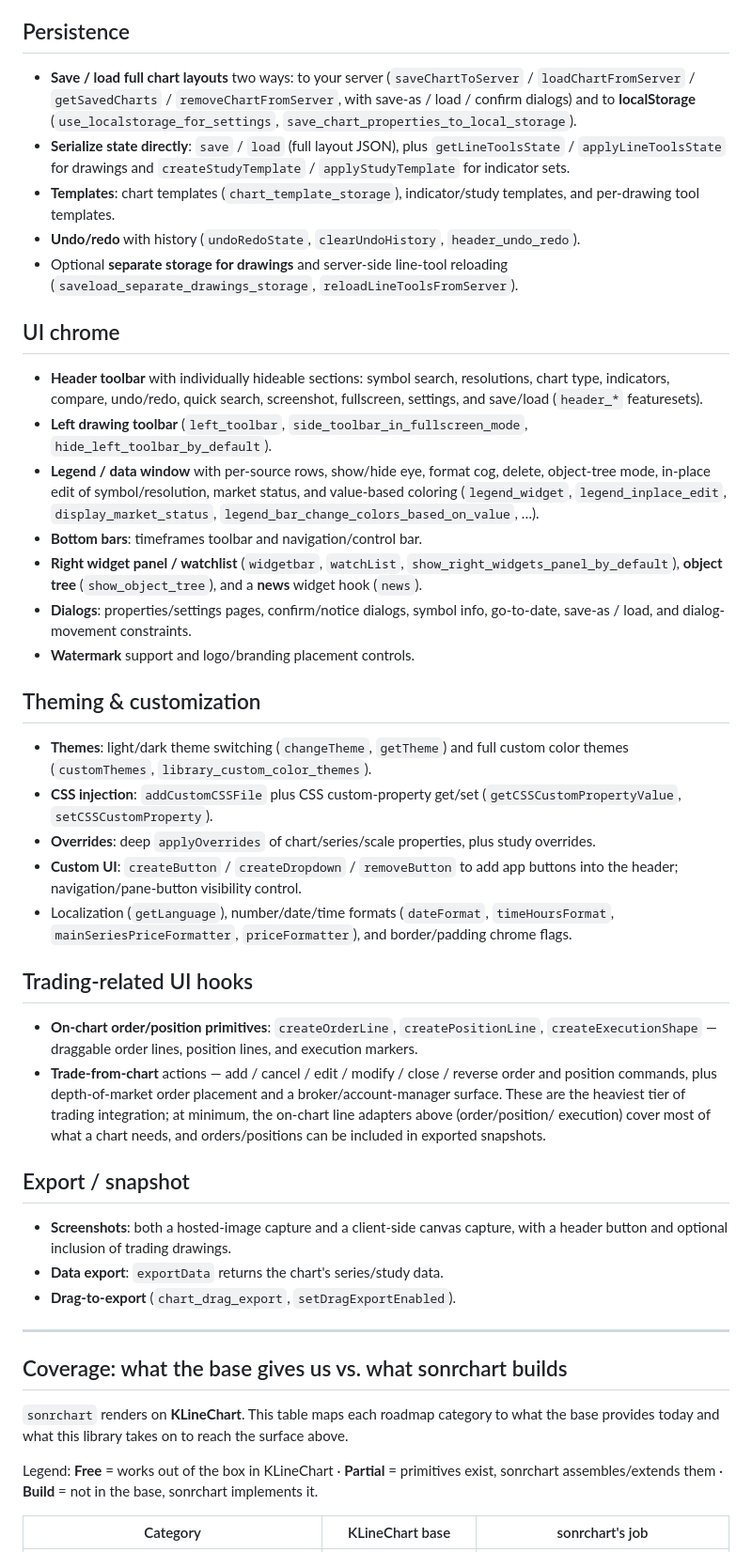
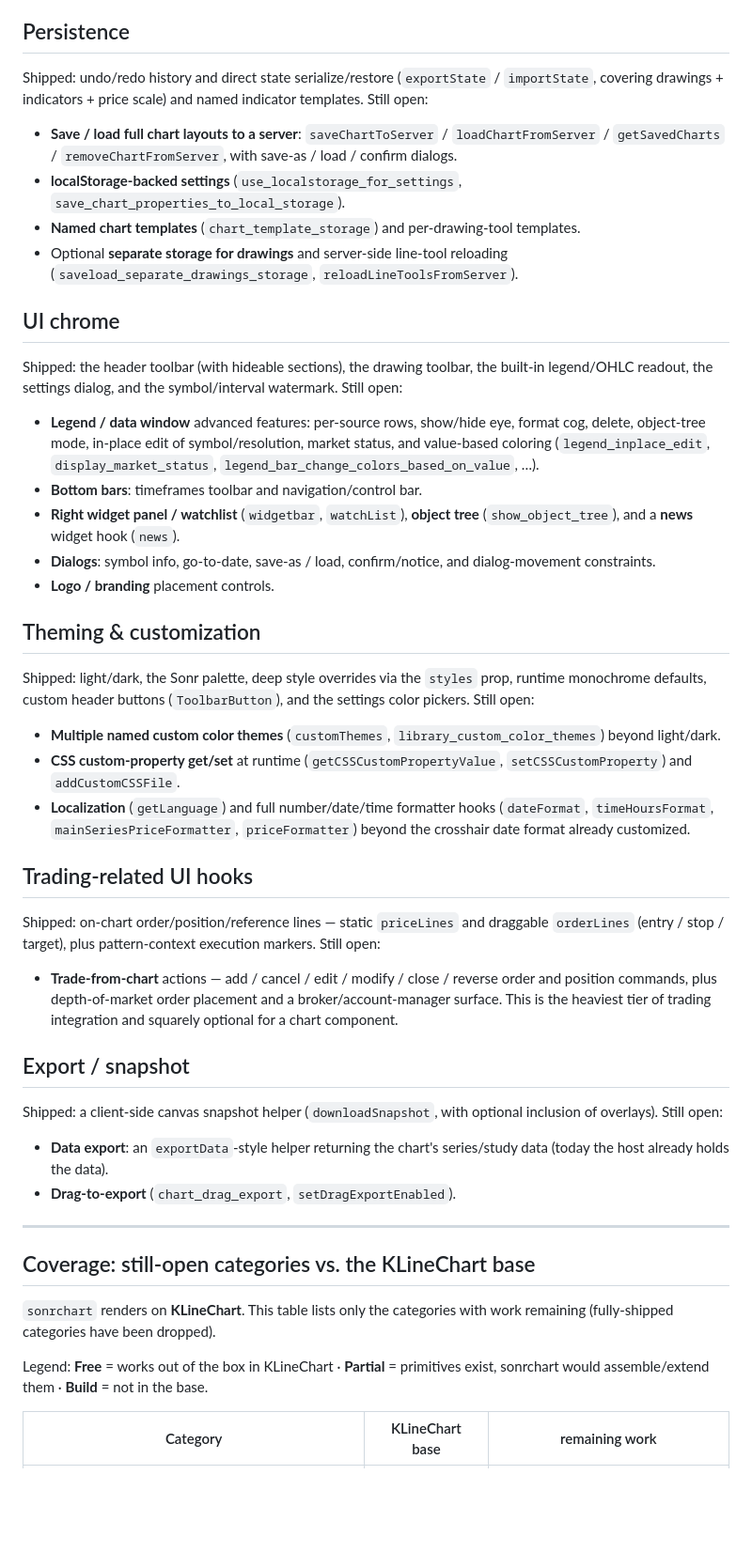
Before and after one commit to rioaxyz/sonrchart, a Markdown page: docs/charting-feature-inventory.md, the part around one of its changes. Shown at 94% size. GitHub-like rendering; blank space fills up the shorter version.

```diff
--- a/docs/charting-feature-inventory.md
+++ b/docs/charting-feature-inventory.md
@@ -178,80 +156,79 @@ templates, grouping, magnet snapping, and persistence.
 
 ## Persistence
 
-- **Save / load full chart layouts** two ways: to your server
-  (`saveChartToServer` / `loadChartFromServer` / `getSavedCharts` /
-  `removeChartFromServer`, with save-as / load / confirm dialogs) and to **localStorage**
-  (`use_localstorage_for_settings`, `save_chart_properties_to_local_storage`).
-- **Serialize state directly**: `save` / `load` (full layout JSON), plus
-  `getLineToolsState` / `applyLineToolsState` for drawings and
-  `createStudyTemplate` / `applyStudyTemplate` for indicator sets.
-- **Templates**: chart templates (`chart_template_storage`), indicator/study templates,
-  and per-drawing tool templates.
-- **Undo/redo** with history (`undoRedoState`, `clearUndoHistory`, `header_undo_redo`).
+Shipped: undo/redo history and direct state serialize/restore (`exportState` /
+`importState`, covering drawings + indicators + price scale) and named indicator
+templates. Still open:
+
+- **Save / load full chart layouts to a server**: `saveChartToServer` /
+  `loadChartFromServer` / `getSavedCharts` / `removeChartFromServer`, with
+  save-as / load / confirm dialogs.
+- **localStorage-backed settings** (`use_localstorage_for_settings`,
+  `save_chart_properties_to_local_storage`).
+- **Named chart templates** (`chart_template_storage`) and per-drawing-tool templates.
 - Optional **separate storage for drawings** and server-side line-tool reloading
   (`saveload_separate_drawings_storage`, `reloadLineToolsFromServer`).
 
 ## UI chrome
 
-- **Header toolbar** with individually hideable sections: symbol search, resolutions,
-  chart type, indicators, compare, undo/redo, quick search, screenshot, fullscreen,
-  settings, and save/load (`header_*` featuresets).
-- **Left drawing toolbar** (`left_toolbar`, `side_toolbar_in_fullscreen_mode`,
-  `hide_left_toolbar_by_default`).
-- **Legend / data window** with per-source rows, show/hide eye, format cog, delete,
-  object-tree mode, in-place edit of symbol/resolution, market status, and
-  value-based coloring (`legend_widget`, `legend_inplace_edit`, `display_market_status`,
+Shipped: the header toolbar (with hideable sections), the drawing toolbar, the
+built-in legend/OHLC readout, the settings dialog, and the symbol/interval
+watermark. Still open:
+
+- **Legend / data window** advanced features: per-source rows, show/hide eye,
+  format cog, delete, object-tree mode, in-place edit of symbol/resolution, market
+  status, and value-based coloring (`legend_inplace_edit`, `display_market_status`,
   `legend_bar_change_colors_based_on_value`, …).
 - **Bottom bars**: timeframes toolbar and navigation/control bar.
-- **Right widget panel / watchlist** (`widgetbar`, `watchList`,
-  `show_right_widgets_panel_by_default`), **object tree** (`show_object_tree`), and
-  a **news** widget hook (`news`).
-- **Dialogs**: properties/settings pages, confirm/notice dialogs, symbol info, go-to-date,
-  save-as / load, and dialog-movement constraints.
-- **Watermark** support and logo/branding placement controls.
+- **Right widget panel / watchlist** (`widgetbar`, `watchList`), **object tree**
+  (`show_object_tree`), and a **news** widget hook (`news`).
+- **Dialogs**: symbol info, go-to-date, save-as / load, confirm/notice, and
+  dialog-movement constraints.
+- **Logo / branding** placement controls.
 
 ## Theming & customization
 
-- **Themes**: light/dark theme switching (`changeTheme`, `getTheme`) and full custom
-  color themes (`customThemes`, `library_custom_color_themes`).
-- **CSS injection**: `addCustomCSSFile` plus CSS custom-property get/set
-  (`getCSSCustomPropertyValue`, `setCSSCustomProperty`).
-- **Overrides**: deep `applyOverrides` of chart/series/scale properties, plus
-  study overrides.
-- **Custom UI**: `createButton` / `createDropdown` / `removeButton` to add app buttons
-  into the header; navigation/pane-button visibility control.
-- Localization (`getLanguage`), number/date/time formats (`dateFormat`, `timeHoursFormat`,
-  `mainSeriesPriceFormatter`, `priceFormatter`), and border/padding chrome flags.
+Shipped: light/dark, the Sonr palette, deep style overrides via the `styles`
+prop, runtime monochrome defaults, custom header buttons (`ToolbarButton`), and
+the settings color pickers. Still open:
+
+- **Multiple named custom color themes** (`customThemes`,
+  `library_custom_color_themes`) beyond light/dark.
+- **CSS custom-property get/set** at runtime (`getCSSCustomPropertyValue`,
+  `setCSSCustomProperty`) and `addCustomCSSFile`.
+- **Localization** (`getLanguage`) and full number/date/time formatter hooks
+  (`dateFormat`, `timeHoursFormat`, `mainSeriesPriceFormatter`, `priceFormatter`)
+  beyond the crosshair date format already customized.
 
 ## Trading-related UI hooks
 
-- **On-chart order/position primitives**: `createOrderLine`, `createPositionLine`,
-  `createExecutionShape` — draggable order lines, position lines, and execution markers.
+Shipped: on-chart order/position/reference lines — static `priceLines` and
+draggable `orderLines` (entry / stop / target), plus pattern-context execution
+markers. Still open:
+
 - **Trade-from-chart** actions — add / cancel / edit / modify / close / reverse
   order and position commands, plus depth-of-market order placement and a
-  broker/account-manager surface. These are the heaviest tier of trading
-  integration; at minimum, the on-chart line adapters above (order/position/
-  execution) cover most of what a chart needs, and orders/positions can be
-  included in exported snapshots.
+  broker/account-manager surface. This is the heaviest tier of trading
+  integration and squarely optional for a chart component.
 
 ## Export / snapshot
 
-- **Screenshots**: both a hosted-image capture and a client-side canvas capture,
-  with a header button and optional inclusion of trading drawings.
-- **Data export**: `exportData` returns the chart's series/study data.
+Shipped: a client-side canvas snapshot helper (`downloadSnapshot`, with optional
+inclusion of overlays). Still open:
+
+- **Data export**: an `exportData`-style helper returning the chart's
+  series/study data (today the host already holds the data).
 - **Drag-to-export** (`chart_drag_export`, `setDragExportEnabled`).
 
 ---
 
-## Coverage: what the base gives us vs. what sonrchart builds
+## Coverage: still-open categories vs. the KLineChart base
 
-`sonrchart` renders on **KLineChart**. This table maps each roadmap category to
-what the base provides today and what this library takes on to reach the surface
-above.
+`sonrchart` renders on **KLineChart**. This table lists only the categories with
+work remaining (fully-shipped categories have been dropped).
 
 Legend: **Free** = works out of the box in KLineChart · **Partial** = primitives
-exist, sonrchart assembles/extends them · **Build** = not in the base, sonrchart
-implements it.
+exist, sonrchart would assemble/extend them · **Build** = not in the base.
 
-| Category | KLineChart base | sonrchart's job |
+| Category | KLineChart base | remaining work |
 |---|---|---|
```
Also changed, not shown: other parts of docs/charting-feature-inventory.md (+123 -157 lines).
